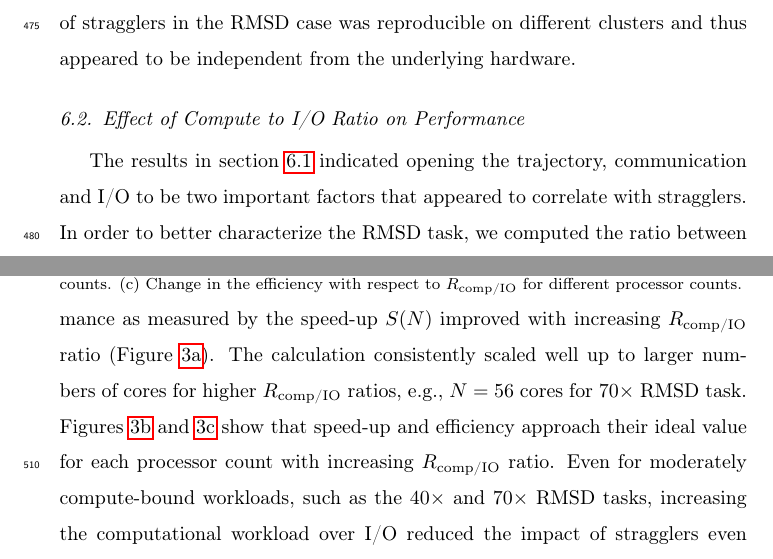
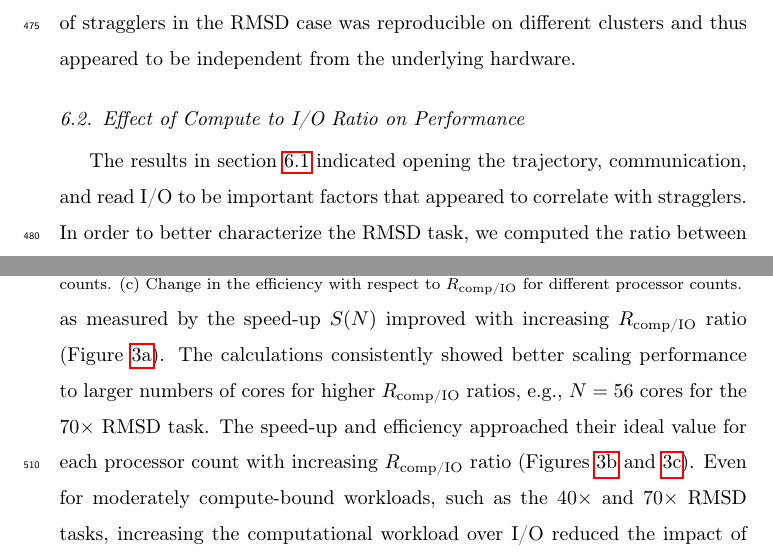
Before and after one commit to hpcanalytics/paper-hpc-py-parallel-mdanalysis, a LaTeX paper (main.tex, which reads experiments.tex): two parts of pages 22 and 24 of 59, joined at a grey line, cut so that both start at the same text. Compiled offline with pdfLaTeX.

Commit message:
improved readability in RcompIO section

```diff
--- a/experiments.tex
+++ b/experiments.tex
@@ -80,7 +80,7 @@ Therefore, the phenomenon of stragglers in the RMSD case was reproducible on dif
 \subsection{Effect of Compute to I/O Ratio on Performance}
 \label{sec:bound}
 
-The results in section~\ref{sec:RMSD} indicated opening the trajectory, communication and I/O to be two important factors that appeared to correlate with stragglers.
+The results in section~\ref{sec:RMSD} indicated opening the trajectory, communication, and read I/O to be important factors that appeared to correlate with stragglers.
 In order to better characterize the RMSD task, we computed the ratio between the time to complete the computation and the time spent on I/O per frame.
 The average values were $\overline{\tcomp^{\text{frame}}} = 0.09\ \text{ms}$, $\overline{t_{\text{IO}}^{\text{frame}}} = 0.3\ \text{ms}$, resulting in a compute-to-I/O ratio $\RcompIO \approx 0.3$ (Eq.~\ref{eq:Compute-IO}).
 Because $\RcompIO \ll 1$, the RMSD analysis task was characterized as I/O bound.
@@ -144,8 +144,8 @@ The measured $\RcompIO$ ratios of 11, 19, 27 for the increased computational wor
 
 We performed the experiments with increased workload to measure the effect of the $\RcompIO$ ratio on performance (Figure~\ref{fig:tcomp_tIO_effect}).
 The strong scaling performance as measured by the speed-up $S(N)$ improved with increasing $\RcompIO$ ratio (Figure \ref{fig:S1_tcomp_tIO_effect}).
-The calculation consistently scaled well up to larger numbers of cores for higher $\RcompIO$ ratios, e.g., $N=56$ cores for $70\times$ RMSD task.
-Figures \ref{fig:S2_tcomp_tIO_effect} and \ref{fig:E_tcomp_tIO_effect} show that speed-up and efficiency approach their ideal value for each processor count with increasing $\RcompIO$ ratio.
+The calculations consistently showed better scaling performance to larger numbers of cores for higher $\RcompIO$ ratios, e.g., $N=56$ cores for the $70\times$ RMSD task.
+The speed-up and efficiency approached their ideal value for each processor count with increasing $\RcompIO$ ratio (Figures \ref{fig:S2_tcomp_tIO_effect} and \ref{fig:E_tcomp_tIO_effect}).
 Even for moderately compute-bound workloads, such as the $40\times$ and $70\times$ RMSD tasks, increasing the computational workload over I/O reduced the impact of stragglers even though they still contributed to large variations in timing across different ranks and thus irregular scaling.
 
 
```
